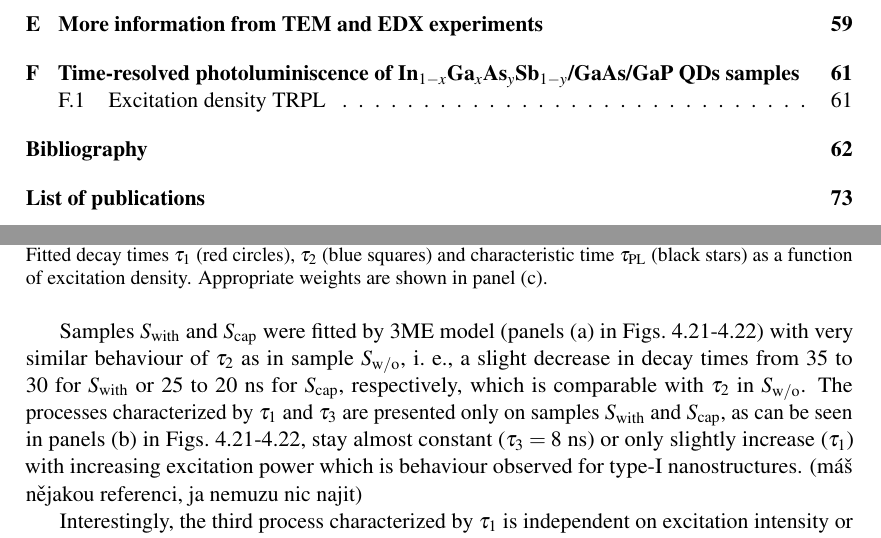
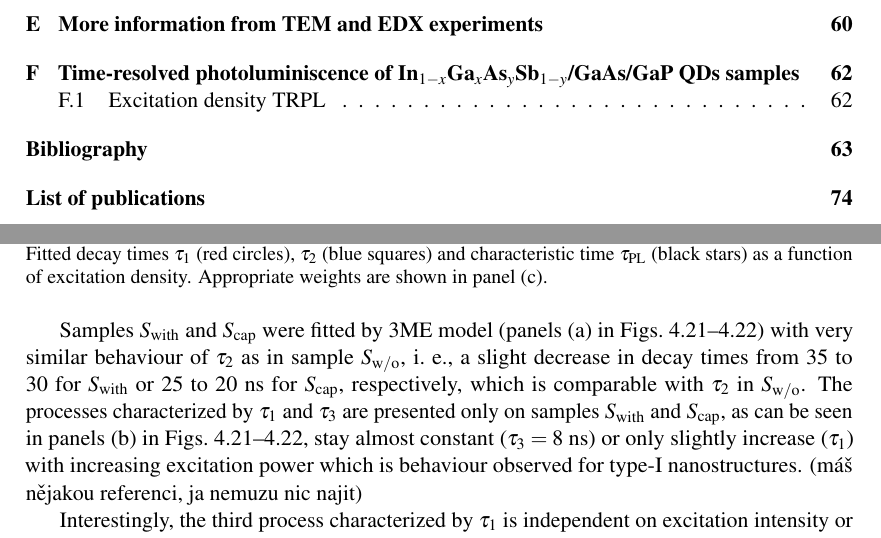
Before and after one commit to klenovsky/MasterThesis, a LaTeX thesis (tex/dip_steindl_v3.tex, which reads tex/Chapter3_berlin/dip_ch3_berlin_3_typIvsII_TRPL.tex): two parts of pages 7 and 57 of 86 before the commit and two parts of pages 7 and 57 of 87 after it, joined at a grey line, cut so that both start at the same text. Compiled offline with pdfLaTeX.

Commit message:
TRPL temp upravy

```diff
--- a/tex/Chapter3_berlin/dip_ch3_berlin_3_typIvsII_TRPL.tex
+++ b/tex/Chapter3_berlin/dip_ch3_berlin_3_typIvsII_TRPL.tex
@@ -528,9 +528,9 @@ The decrease of decay times point to indirect transition electrons from X band t
 %Samples $S_\mathrm{with}$ and $S_\mathrm{cap}$ were fitted by 3ME model with very similar behaviour of $\tau_2$ as in sample $S_\mathrm{w/o}$, i.~e., a slight decrease in decay times and the same difference in weights. Moreover, $\tau_2$ is in range between 20 and 35~ns which is comparable with $\tau_2$ in $S_\mathrm{w/o}$. But, interestingly, $\tau_1$ is independent on excitation intensity or slightly increasing with that for both $S_\mathrm{with}$ and $S_\mathrm{cap}$ samples and it is much longer than other decay times: $\tau_1$ is between 330~ns (450~ns) and 380~ns (540~ns) for $S_\mathrm{with}$ ($S_\mathrm{cap}$).
 
 
-Samples $S_\mathrm{with}$ and $S_\mathrm{cap}$ were fitted by 3ME model (panels (a) in Figs.~\ref{fig:TRPL_int_w}-\ref{fig:TRPL_int_c}) with very similar behaviour of $\tau_2$ as in sample $S_\mathrm{w/o}$, i.~e., a slight decrease in decay times from 35 to 30 for $S_\mathrm{with}$ or 25 to 20~ns for $S_\mathrm{cap}$, respectively, which is comparable with $\tau_2$ in $S_\mathrm{w/o}$.
+Samples $S_\mathrm{with}$ and $S_\mathrm{cap}$ were fitted by 3ME model (panels (a) in Figs.~\ref{fig:TRPL_int_w}--\ref{fig:TRPL_int_c}) with very similar behaviour of $\tau_2$ as in sample $S_\mathrm{w/o}$, i.~e., a slight decrease in decay times from 35 to 30 for $S_\mathrm{with}$ or 25 to 20~ns for $S_\mathrm{cap}$, respectively, which is comparable with $\tau_2$ in $S_\mathrm{w/o}$.
 %
-The processes characterized by $\tau_1$ and $\tau_3$ are presented only on samples $S_\mathrm{with}$ and $S_\mathrm{cap}$, as can be seen in panels (b) in Figs.~\ref{fig:TRPL_int_w}-\ref{fig:TRPL_int_c}, stay almost constant ($\tau_3=8$~ns) or only slightly increase ($\tau_1$) with increasing excitation power which is behaviour observed for type-I nanostructures. (máš nějakou referenci, ja nemuzu nic najit)
+The processes characterized by $\tau_1$ and $\tau_3$ are presented only on samples $S_\mathrm{with}$ and $S_\mathrm{cap}$, as can be seen in panels (b) in Figs.~\ref{fig:TRPL_int_w}--\ref{fig:TRPL_int_c}, stay almost constant ($\tau_3=8$~ns) or only slightly increase ($\tau_1$) with increasing excitation power which is behaviour observed for type-I nanostructures. (máš nějakou referenci, ja nemuzu nic najit)
 
 %Process characterized by $\tau_3$ is presented only on samples $S_\mathrm{with}$ and $S_\mathrm{cap}$ and stays constant with increasing excitation power at 8~ns.
 
```
Also changed, not shown: figures/TRPL_after_Benito/temperature/12021_TRPL_700nm_temp.eps, figures/TRPL_after_Benito/temperature/12021_TRPL_700nm_temp.png, figures/TRPL_after_Benito/temperature/12027_TRPL_677nm_temp.eps, figures/TRPL_after_Benito/temperature/12027_TRPL_677nm_temp.png, tex/Chapter3_berlin/dip_ch3_berlin_3_typIvsII_TRPL.tex (6 more changed lines), 2 other files.
